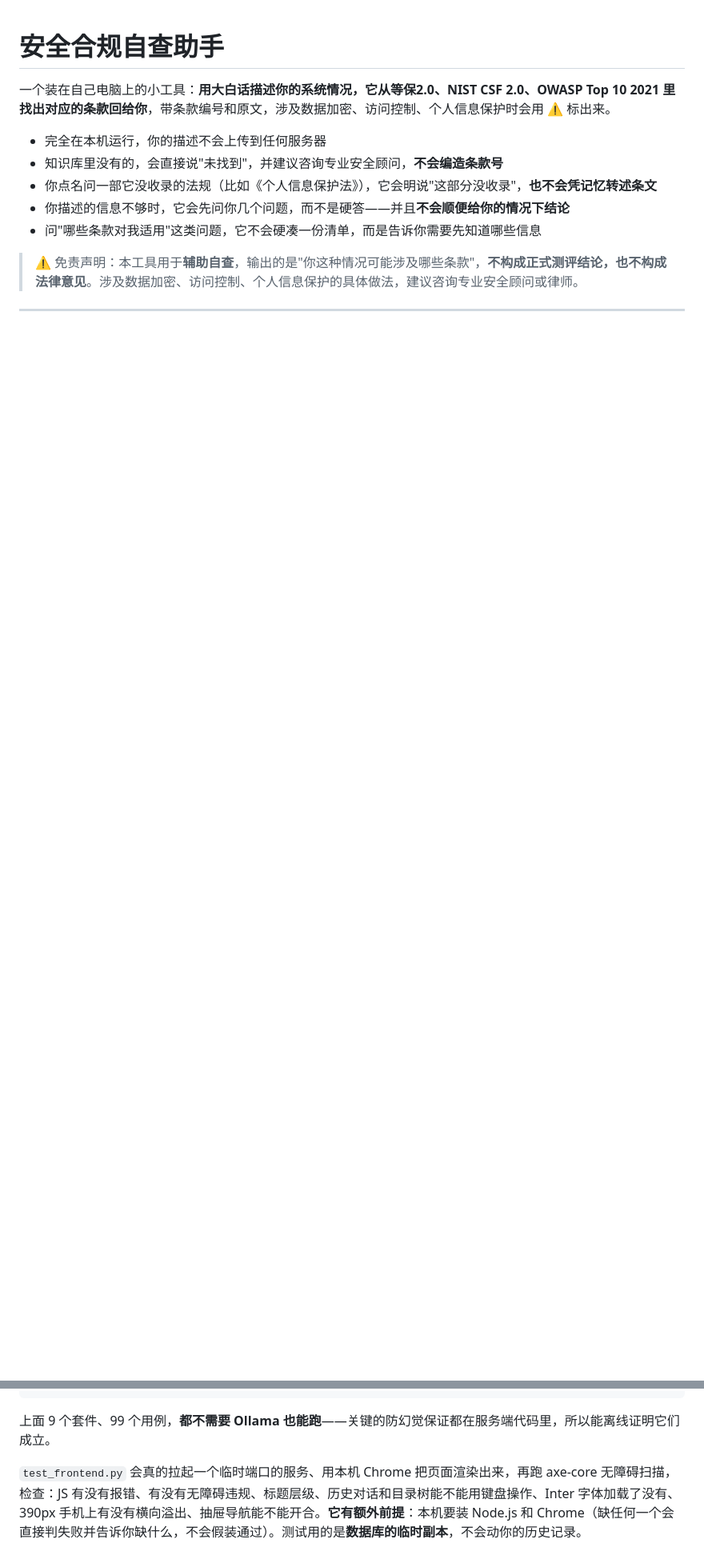
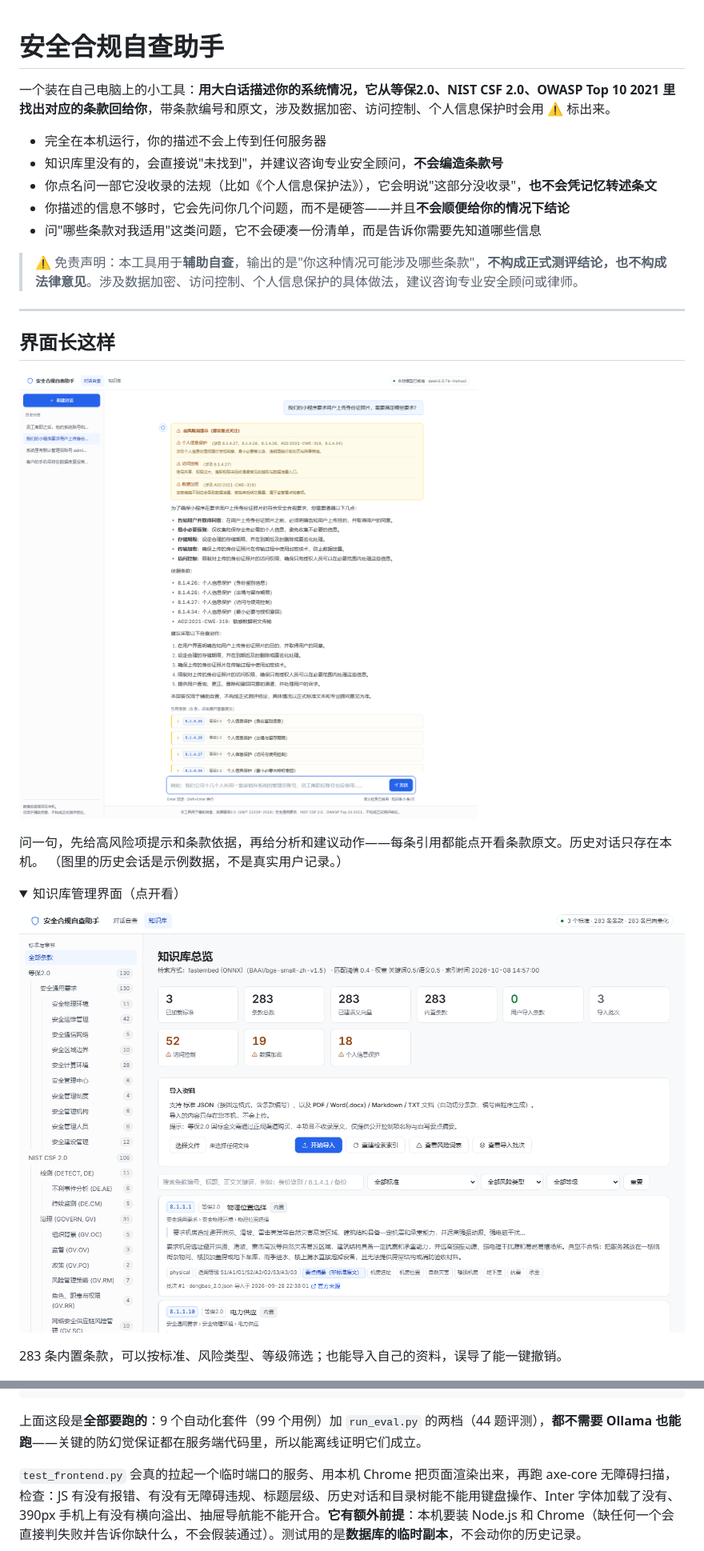
Before and after one commit to jiatingchen0412-creator/compliance-assistant, a Markdown page: README.md, 2 parts joined by grey strips. Shown: that part at 80% size. Drawn GitHub-style; pictures changed too: docs/images/screenshot-chat.png (added), docs/images/screenshot-kb.png (added); folded sections open; blank space fills up the shorter version.

````diff
--- a/README.md
+++ b/README.md
@@ -11,3 +11,18 @@
 > ⚠️ 免责声明：本工具用于**辅助自查**，输出的是"你这种情况可能涉及哪些条款"，**不构成正式测评结论，也不构成法律意见**。涉及数据加密、访问控制、个人信息保护的具体做法，建议咨询专业安全顾问或律师。
 
 ---
+
+## 界面长这样
+
+![对话自查界面](docs/images/screenshot-chat.png)
+
+问一句，先给高风险项提示和条款依据，再给分析和建议动作——每条引用都能点开看条款原文。历史对话只存在本机。
+（图里的历史会话是示例数据，不是真实用户记录。）
+
+<details>
+<summary>知识库管理界面（点开看）</summary>
+
+![知识库管理界面](docs/images/screenshot-kb.png)
+
+283 条内置条款，可以按标准、风险类型、等级筛选；也能导入自己的资料，误导了能一键撤销。
+
@@ -106,7 +125,7 @@ rem 看今天的日志 / 汇总最近 7 天
 .venv\Scripts\python.exe tests\test_frontend.py      rem 界面（真实 Chrome 渲染，查无障碍与 JS 报错）
 ```
 
-上面 9 个套件、99 个用例，**都不需要 Ollama 也能跑**——关键的防幻觉保证都在服务端代码里，所以能离线证明它们成立。
+上面这段是**全部要跑的**：9 个自动化套件（99 个用例）加 `run_eval.py` 的两档（44 题评测），**都不需要 Ollama 也能跑**——关键的防幻觉保证都在服务端代码里，所以能离线证明它们成立。
 
 `test_frontend.py` 会真的拉起一个临时端口的服务、用本机 Chrome 把页面渲染出来，再跑 axe-core 无障碍扫描，检查：JS 有没有报错、有没有无障碍违规、标题层级、历史对话和目录树能不能用键盘操作、Inter 字体加载了没有、390px 手机上有没有横向溢出、抽屉导航能不能开合。**它有额外前提**：本机要装 Node.js 和 Chrome（缺任何一个会直接判失败并告诉你缺什么，不会假装通过）。测试用的是**数据库的临时副本**，不会动你的历史记录。
 
````
Also changed, not shown: other parts of README.md (+4 -0 lines), devlog/2026-10-09.md (+8 -2 lines), 4 other files.
